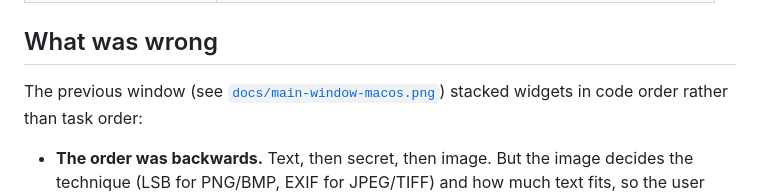
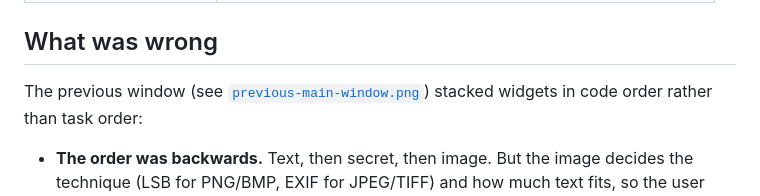
Before and after one commit to kisscool-fr/pysteg, a Markdown page: docs/design/DESIGN.md, the part around the change. Drawn GitHub-style.

```diff
--- a/docs/design/DESIGN.md
+++ b/docs/design/DESIGN.md
@@ -19,7 +19,7 @@ render, so open the canvas itself to look at them.
 
 ## What was wrong
 
-The previous window (see [`docs/main-window-macos.png`](../main-window-macos.png))
+The previous window (see [`previous-main-window.png`](previous-main-window.png))
 stacked widgets in code order rather than task order:
 
 - **The order was backwards.** Text, then secret, then image. But the image
```
Also changed, not shown: README.md (+7 -4 lines), docs/design/previous-main-window.png (renamed from docs/main-window-macos.png), docs/main-window.jpg (deleted), docs/screenshots/hide-done.png (added), docs/screenshots/hide.png (added), docs/screenshots/reveal-error.png (added), docs/screenshots/reveal.png (added), 1 other file.
